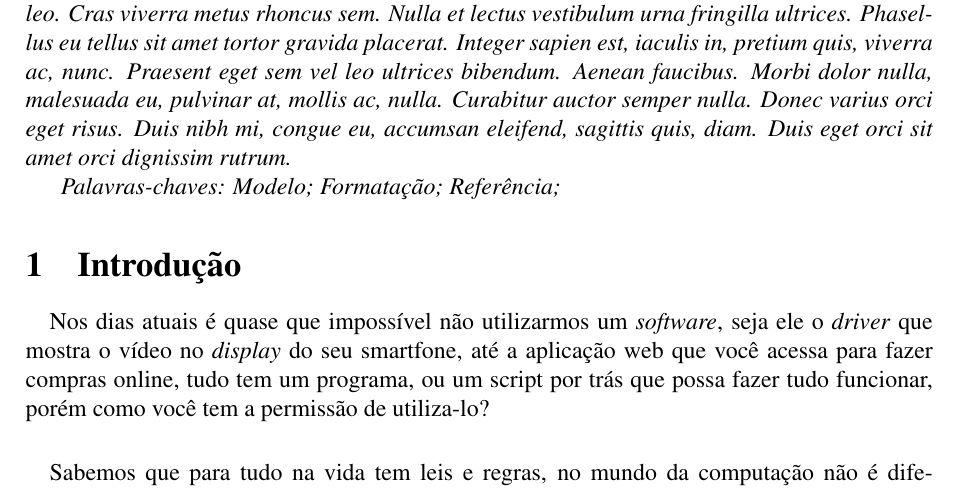
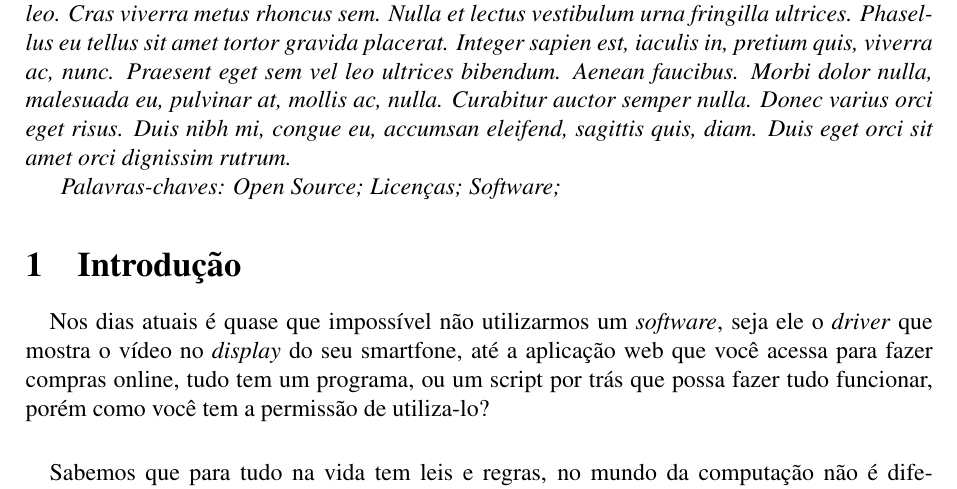
Before and after one commit to zerossB/Artigo-Estacio, a LaTeX document (index.tex): part of the page, cut so that both start at the same text. Compiled offline with pdfLaTeX.

Commit message:
Adicionando Resumo

```diff
--- a/index.tex
+++ b/index.tex
@@ -8,10 +8,10 @@
     \maketitle
 
     \makeresume{
-        \lipsum[1]
+        \input{sections/resumo.tex}
     }
 
-    \makekeywords{Modelo; Formatação; Referência;}
+    \makekeywords{Open Source; Licenças; Software;}
 
     \section{Introdução}
     \input{sections/introducao.tex}
```
Also changed, not shown: sections/resumo.tex (added, +1 -0 lines), index.pdf, index.tex (2 more changed lines).
